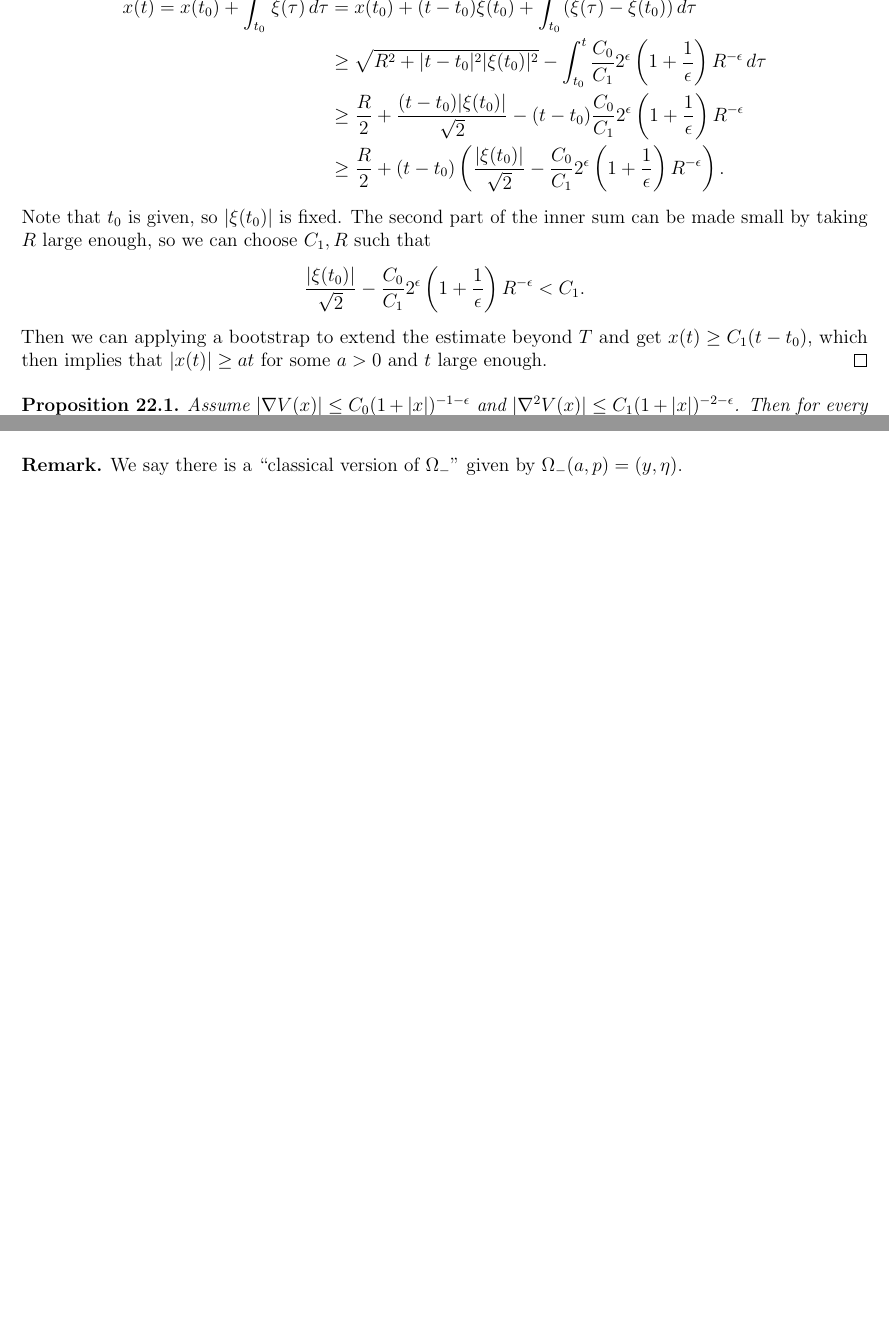
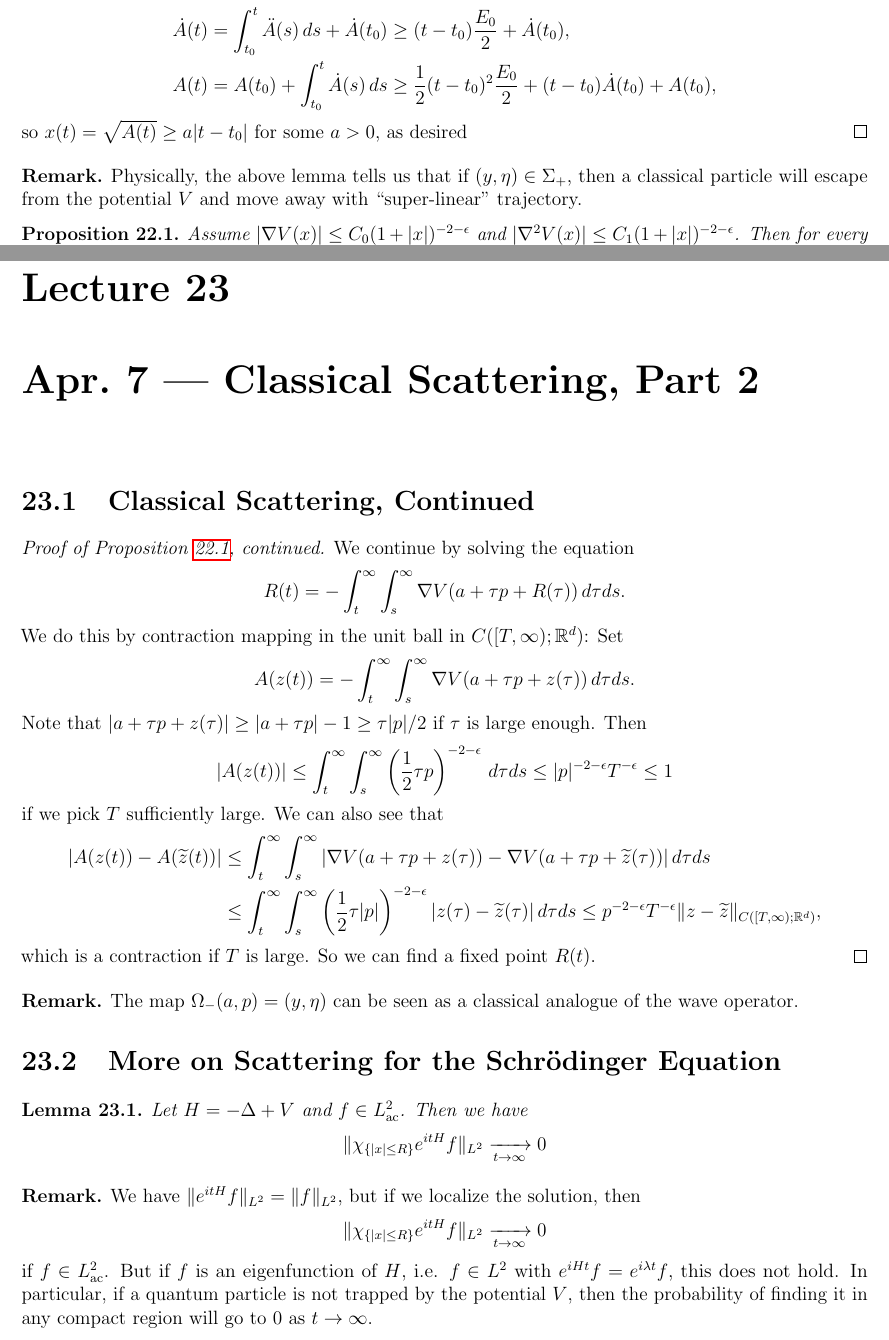
Before and after one commit to TheToasterMonster/gt-math8803-che-spring2025-notes, a LaTeX thesis (master.tex, which reads lectures/lecture22.tex, lectures/lecture23.tex): two parts of pages 66 and 67 of 67, joined at a grey line, cut at the place of the change, the shorter picture padded with empty space. Compiled offline with pdfLaTeX.

Commit message:
added lecture 23

```diff
--- a/lectures/lecture22.tex
+++ b/lectures/lecture22.tex
@@ -163,29 +225,28 @@
+  $\ddot{A}(t) > E_0 / 2 > 0$, and $A(t) > R_0^2$. Thus
+  we have
   \begin{align*}
-    x(t) = x(t_0) + \int_{t_0}^t \xi(\tau)\, d\tau
-    &= x(t_0) + (t - t_0) \xi(t_0) + \int_{t_0}^t (\xi(\tau) - \xi(t_0))\, d\tau \\
-    &\ge \sqrt{R^2 + |t - t_0|^2 |\xi(t_0)|^2}
-    - \int_{t_0}^t \frac{C_0}{C_1} 2^\epsilon \left(1 + \frac{1}{\epsilon}\right) R^{-\epsilon}\, d\tau \\
-    &\ge \frac{R}{2} + \frac{(t - t_0) |\xi(t_0)|}{\sqrt{2}} - (t - t_0) \frac{C_0}{C_1} 2^\epsilon \left(1 + \frac{1}{\epsilon}\right) R^{-\epsilon} \\
-    &\ge \frac{R}{2} + (t - t_0) \left(\frac{|\xi(t_0)|}{\sqrt{2}} - \frac{C_0}{C_1} 2^\epsilon \left(1 + \frac{1}{\epsilon}\right) R^{-\epsilon}\right).
+    \dot{A}(t)
+    &= \int_{t_0}^t \ddot{A}(s)\, ds + \dot{A}(t_0)
+    \ge (t - t_0) \frac{E_0}{2} + \dot{A}(t_0), \\
+    A(t)
+    & = A(t_0) + \int_{t_0}^t \dot{A}(s)\, ds
+    \ge \frac{1}{2} (t - t_0)^2 \frac{E_0}{2}
+    + (t - t_0) \dot{A}(t_0) + A(t_0),
   \end{align*}
-  Note that $t_0$ is given, so $|\xi(t_0)|$ is
-  fixed. The second part of the inner sum
-  can be made small by taking $R$ large enough,
-  so we can choose $C_1, R$ such that
-  \[
-    \frac{|\xi(t_0)|}{\sqrt{2}}
-    - \frac{C_0}{C_1} 2^\epsilon \left(1 + \frac{1}{\epsilon}\right) R^{-\epsilon}
-    < C_1.
-  \]
-  Then we can applying a bootstrap to
-  extend the estimate beyond $T$ and get
-  $x(t) \ge C_1(t - t_0)$, which then implies
-  that $|x(t)| \ge at$ for some $a > 0$ and
-  $t$ large enough.
+  so $x(t) = \sqrt{A(t)} \ge a|t - t_0|$
+  for some $a > 0$, as desired
 \end{proof}
 
-\begin{prop}
-  Assume $|\nabla V(x)| \le C_0 (1 + |x|)^{-1 - \epsilon}$
+\begin{remark}
+  Physically, the above lemma tells us that
+  if $(y, \eta) \in \Sigma_+$, then a classical
+  particle will escape from the potential $V$
+  and move away with ``super-linear''
+  trajectory.
+\end{remark}
+
+\begin{prop}\label{prop:classical-scattering}
+  Assume $|\nabla V(x)| \le C_0 (1 + |x|)^{-2 - \epsilon}$
   and $|\nabla^2 V(x)| \le C_1 (1 + |x|)^{-2 - \epsilon}$.
   Then for every $(y, \eta) \in \Sigma_+$,
   there exists $(a, p) \in \R^{2d}$ with
@@ -254,9 +315,3 @@
   contraction mapping, which we will do
   next time.
 \end{proof}
-
-\begin{remark}
-  We say there is a ``classical version of
-  $\Omega_-$'' given by
-  $\Omega_-(a, p) = (y, \eta)$.
-\end{remark}
--- /dev/null
+++ b/lectures/lecture23.tex
@@ -0,0 +1,68 @@
+\chapter{Apr.~7 --- Classical Scattering, Part 2}
+
+\section{Classical Scattering, Continued}
+
+\begin{proof}[Proof of Proposition \ref{prop:classical-scattering}, continued]
+  We continue by solving the equation
+  \[
+    R(t) = -\int_t^\infty \int_s^\infty \nabla V(a + \tau p + R(\tau))\, d\tau ds.
+  \]
+  We do this by contraction mapping in the
+  unit ball in $C([T, \infty); \R^d)$: Set
+  \[
+    A(z(t))
+    = -\int_t^\infty \int_s^\infty \nabla V(a + \tau p + z(\tau))\, d\tau ds.
+  \]
+  Note that $|a + \tau p + z(\tau)| \ge |a + \tau p| - 1 \ge \tau |p| / 2$
+  if $\tau$ is large enough. Then
+  \[
+    |A(z(t))|
+    \le \int_t^\infty \int_s^\infty \left(\frac{1}{2} \tau p\right)^{-2 - \epsilon}\, d\tau ds
+    \le |p|^{-2 - \epsilon} T^{-\epsilon} \le 1
+  \]
+  if we pick $T$ sufficiently large. We can
+  also see that
+  \begin{align*}
+    |A(z(t)) - A(\widetilde{z}(t))|
+    &\le \int_t^\infty \int_s^\infty
+    |\nabla V(a + \tau p + z(\tau)) - \nabla V(a + \tau p + \widetilde{z}(\tau))|\, d\tau ds \\
+    &\le \int_t^\infty \int_s^\infty
+    \left(\frac{1}{2} \tau |p|\right)^{-2 - \epsilon}
+    |z(\tau) - \widetilde{z}(\tau)|\, d\tau ds
+    \le p^{-2 - \epsilon} T^{-\epsilon} \|z - \widetilde{z}\|_{C([T, \infty); \R^d)},
+  \end{align*}
+  which is a contraction if $T$ is large.
+  So we can find a fixed point $R(t)$.
+\end{proof}
+
+\begin{remark}
+  The map $\Omega_-(a, p) = (y, \eta)$
+  can be seen as a classical analogue of the
+  wave operator.
+\end{remark}
+
+\section{More on Scattering for the Schr\"odinger Equation}
+\begin{lemma}
+  Let $H = -\Delta + V$ and $f \in L^2_{\mathrm{ac}}$.
+  Then we have
+  \[
+    \|\chi_{\{|x| \le R\}} e^{itH} f\|_{L^2} \xrightarrow[t \to \infty]{} 0
+  \]
+\end{lemma}
+
+\begin{remark}
+  We have $\|e^{itH} f\|_{L^2} = \|f\|_{L^2}$,
+  but if we localize the solution, then
+  \[
+    \|\chi_{\{|x| \le R\}} e^{itH} f\|_{L^2} \xrightarrow[t \to \infty]{} 0
+  \]
+  if $f \in L^2_{\mathrm{ac}}$. But if
+  $f$ is an eigenfunction of $H$, i.e.
+  $f \in L^2$ with $e^{iH t} f = e^{i\lambda t} f$,
+  this does not hold.
+  In particular, if a quantum particle is
+  not trapped by the potential $V$, then
+  the probability of finding it in any
+  compact region will go to $0$ as
+  $t \to \infty$.
+\end{remark}
```
Also changed, not shown: master.tex (+1 -0 lines), master.pdf, lectures/lecture22.tex (102 more changed lines).
